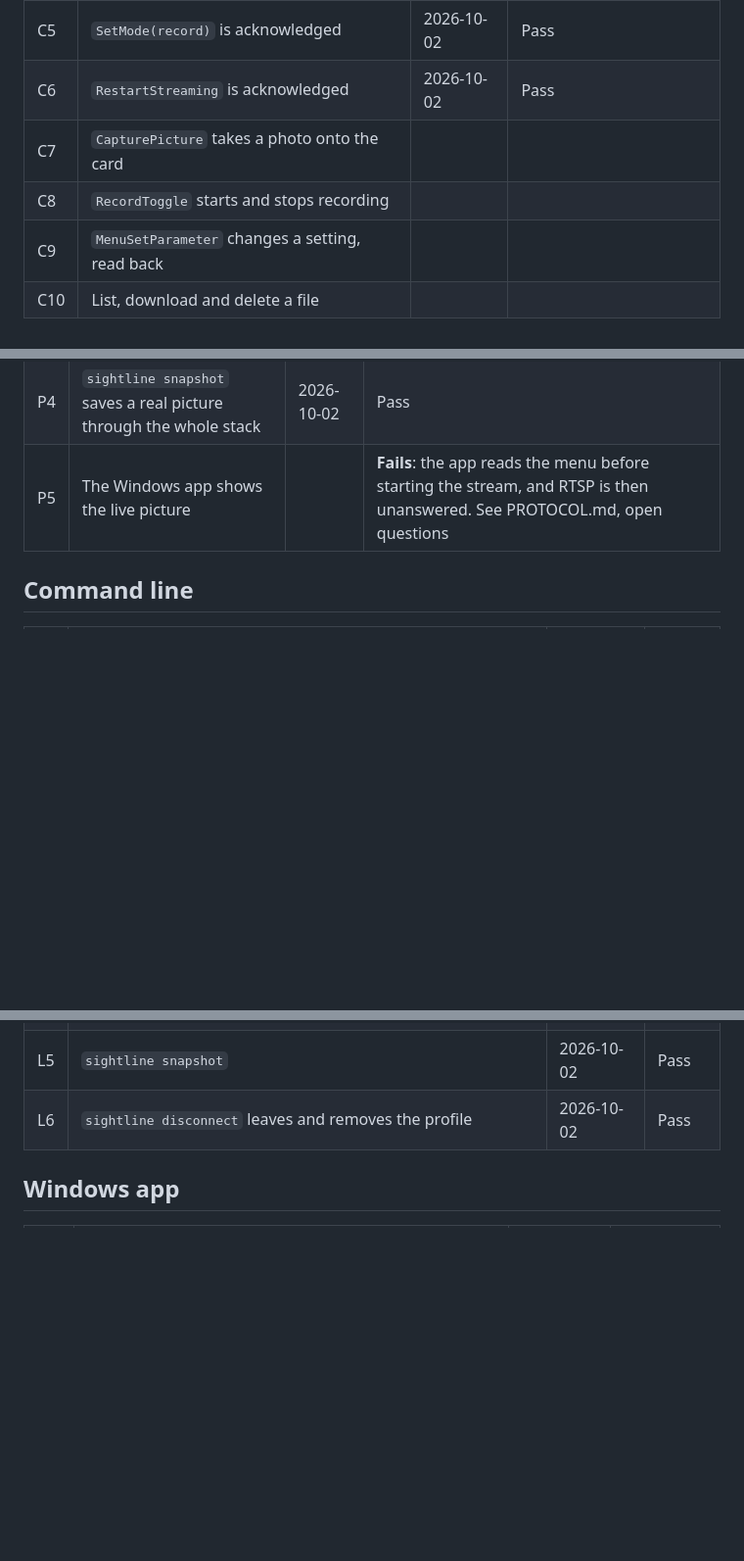
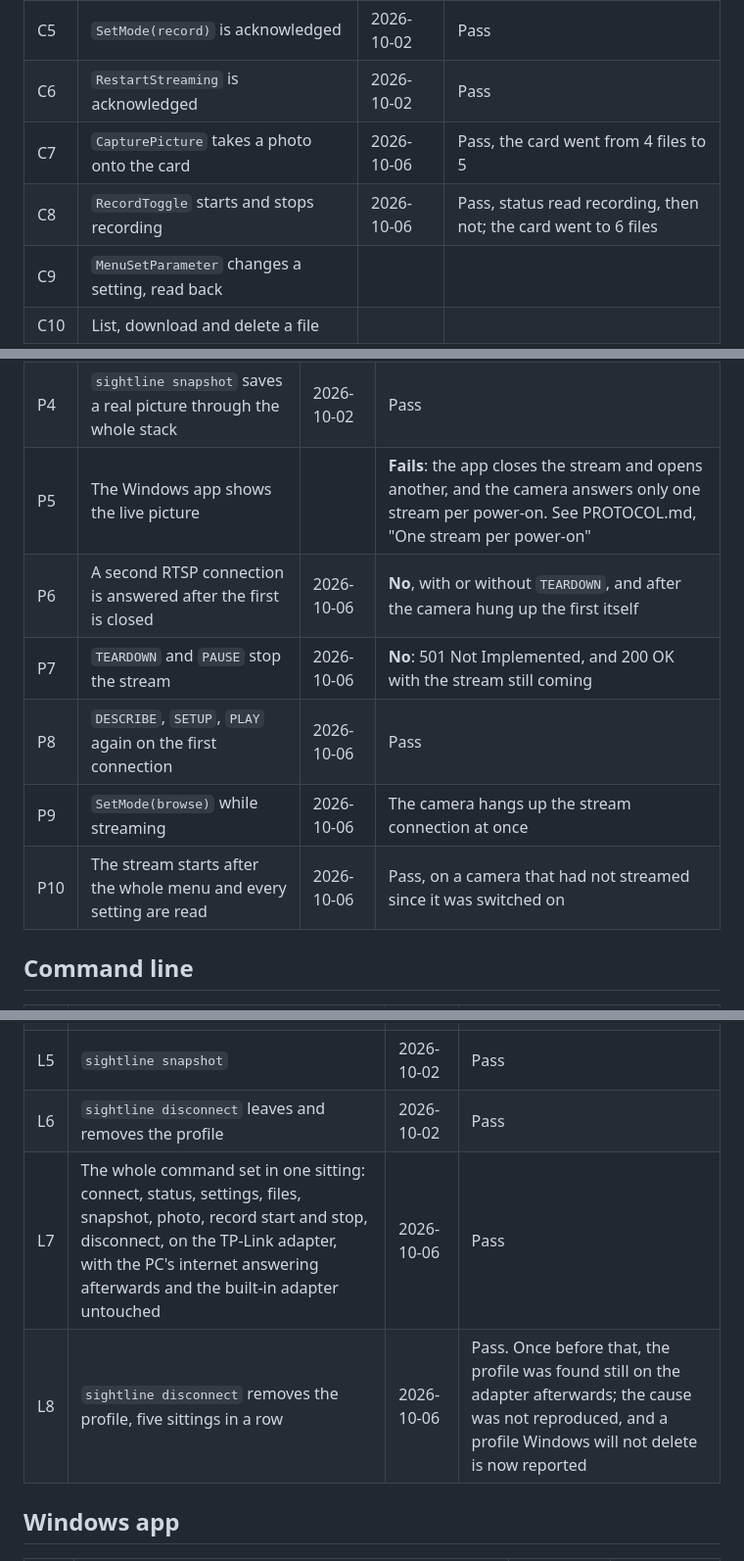
Before and after one commit to tochi-mba/sightline, a Markdown page: docs/ACCEPTANCE.md, 3 parts joined by grey strips. Shown at 98% size. Rendered like a GitHub page; blank space fills up the shorter version.

```diff
--- a/docs/ACCEPTANCE.md
+++ b/docs/ACCEPTANCE.md
@@ -27,8 +27,8 @@ phone and a WireGuard VPN.
 | C4 | `PlaybackGetFileCount` in browse mode | 2026-10-02 | Pass, 2 files |
 | C5 | `SetMode(record)` is acknowledged | 2026-10-02 | Pass |
 | C6 | `RestartStreaming` is acknowledged | 2026-10-02 | Pass |
-| C7 | `CapturePicture` takes a photo onto the card | | |
-| C8 | `RecordToggle` starts and stops recording | | |
+| C7 | `CapturePicture` takes a photo onto the card | 2026-10-06 | Pass, the card went from 4 files to 5 |
+| C8 | `RecordToggle` starts and stops recording | 2026-10-06 | Pass, status read recording, then not; the card went to 6 files |
 | C9 | `MenuSetParameter` changes a setting, read back | | |
 | C10 | List, download and delete a file | | |
 
@@ -40,7 +40,12 @@ phone and a WireGuard VPN.
 | P2 | Frames reassemble into valid JPEGs | 2026-10-02 | Pass, 28 of 28 |
 | P3 | 640×360 at about 12 frames a second | 2026-10-02 | Pass, 12.2 fps |
 | P4 | `sightline snapshot` saves a real picture through the whole stack | 2026-10-02 | Pass |
-| P5 | The Windows app shows the live picture | | **Fails**: the app reads the menu before starting the stream, and RTSP is then unanswered. See PROTOCOL.md, open questions |
+| P5 | The Windows app shows the live picture | | **Fails**: the app closes the stream and opens another, and the camera answers only one stream per power-on. See PROTOCOL.md, "One stream per power-on" |
+| P6 | A second RTSP connection is answered after the first is closed | 2026-10-06 | **No**, with or without `TEARDOWN`, and after the camera hung up the first itself |
+| P7 | `TEARDOWN` and `PAUSE` stop the stream | 2026-10-06 | **No**: 501 Not Implemented, and 200 OK with the stream still coming |
+| P8 | `DESCRIBE`, `SETUP`, `PLAY` again on the first connection | 2026-10-06 | Pass |
+| P9 | `SetMode(browse)` while streaming | 2026-10-06 | The camera hangs up the stream connection at once |
+| P10 | The stream starts after the whole menu and every setting are read | 2026-10-06 | Pass, on a camera that had not streamed since it was switched on |
 
 ## Command line
 
@@ -52,6 +57,8 @@ phone and a WireGuard VPN.
 | L4 | `sightline settings` lists all 21 settings with their options | 2026-10-02 | Pass |
 | L5 | `sightline snapshot` | 2026-10-02 | Pass |
 | L6 | `sightline disconnect` leaves and removes the profile | 2026-10-02 | Pass |
+| L7 | The whole command set in one sitting: connect, status, settings, files, snapshot, photo, record start and stop, disconnect, on the TP-Link adapter, with the PC's internet answering afterwards and the built-in adapter untouched | 2026-10-06 | Pass |
+| L8 | `sightline disconnect` removes the profile, five sittings in a row | 2026-10-06 | Pass. Once before that, the profile was found still on the adapter afterwards; the cause was not reproduced, and a profile Windows will not delete is now reported |
 
 ## Windows app
 
```
Also changed, not shown: docs/PROTOCOL.md (+32 -4 lines).
